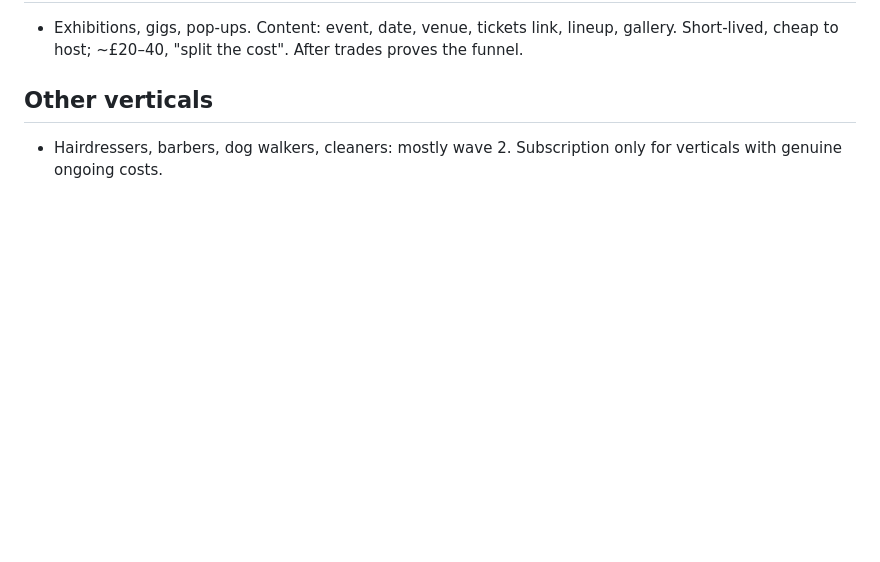
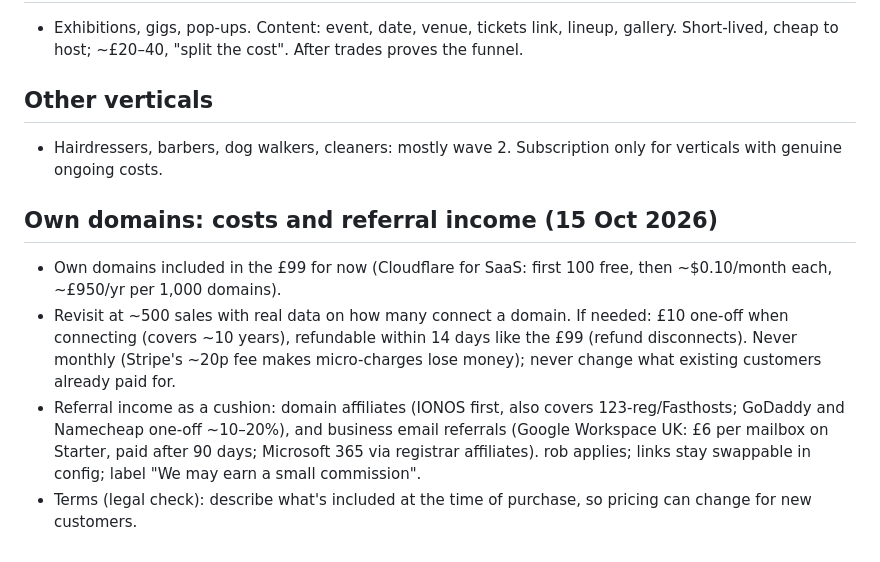
Before and after one commit to rimusta-yoshi/money-machine, a Markdown page: docs/pm/ideas-backlog.md, the part around the change. Drawn GitHub-style; blank space fills up the shorter version.

Commit message:
docs: own-domain pricing decision, one-click plan, referral notes
Co-Authored-By: Claude Opus 5.5 <noreply@anthropic.com>

```diff
--- a/docs/pm/ideas-backlog.md
+++ b/docs/pm/ideas-backlog.md
@@ -55,3 +55,9 @@
 
 ## Other verticals
 - Hairdressers, barbers, dog walkers, cleaners: mostly wave 2. Subscription only for verticals with genuine ongoing costs.
+
+## Own domains: costs and referral income (15 Oct 2026)
+- Own domains included in the £99 for now (Cloudflare for SaaS: first 100 free, then ~$0.10/month each, ~£950/yr per 1,000 domains).
+- Revisit at ~500 sales with real data on how many connect a domain. If needed: £10 one-off when connecting (covers ~10 years), refundable within 14 days like the £99 (refund disconnects). Never monthly (Stripe's ~20p fee makes micro-charges lose money); never change what existing customers already paid for.
+- Referral income as a cushion: domain affiliates (IONOS first, also covers 123-reg/Fasthosts; GoDaddy and Namecheap one-off ~10–20%), and business email referrals (Google Workspace UK: £6 per mailbox on Starter, paid after 90 days; Microsoft 365 via registrar affiliates). rob applies; links stay swappable in config; label "We may earn a small commission".
+- Terms (legal check): describe what's included at the time of purchase, so pricing can change for new customers.
```
Also changed, not shown: docs/pm/pm-status.md (+1 -0 lines).
